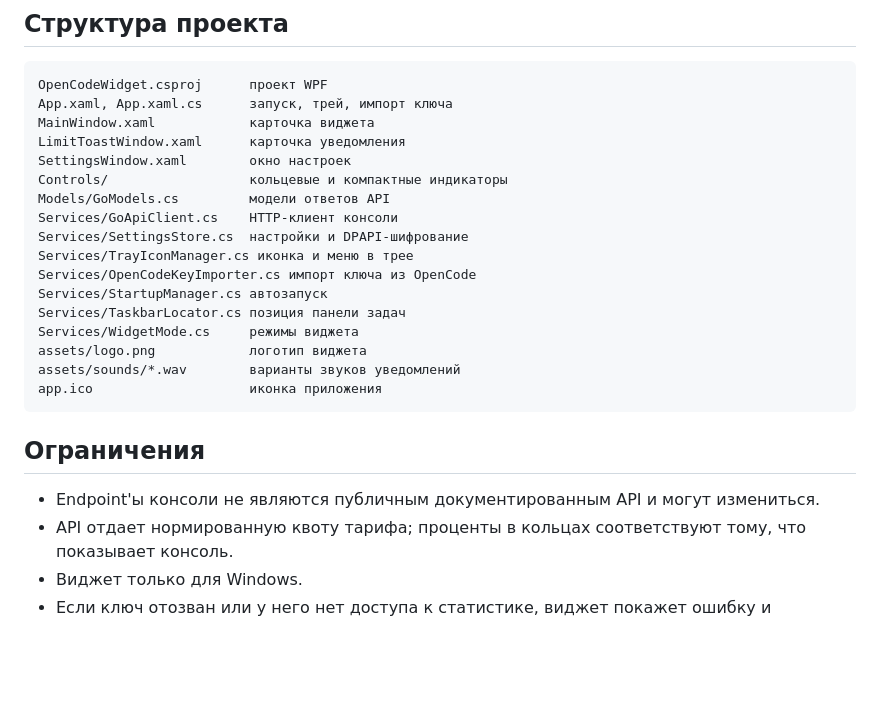
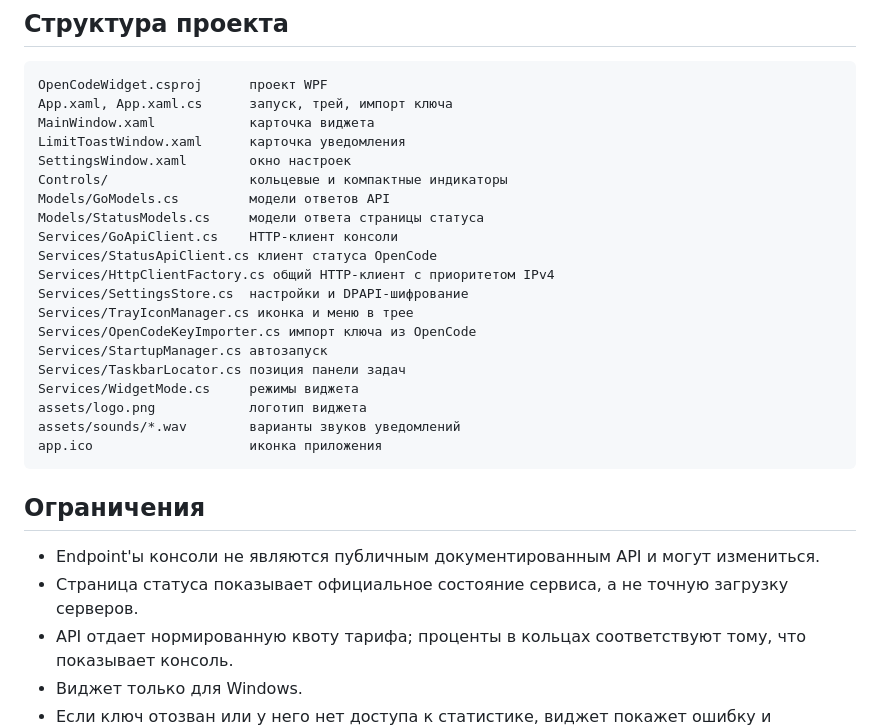
Before and after one commit to anteaterantibus-tech/OpenCode_LimitWidget, a Markdown page: README.md, the part around one of its changes. Drawn GitHub-style; blank space fills up the shorter version.

```diff
--- a/README.md
+++ b/README.md
@@ -173,7 +195,10 @@ LimitToastWindow.xaml      карточка уведомления
 SettingsWindow.xaml        окно настроек
 Controls/                  кольцевые и компактные индикаторы
 Models/GoModels.cs         модели ответов API
+Models/StatusModels.cs     модели ответа страницы статуса
 Services/GoApiClient.cs    HTTP-клиент консоли
+Services/StatusApiClient.cs клиент статуса OpenCode
+Services/HttpClientFactory.cs общий HTTP-клиент с приоритетом IPv4
 Services/SettingsStore.cs  настройки и DPAPI-шифрование
 Services/TrayIconManager.cs иконка и меню в трее
 Services/OpenCodeKeyImporter.cs импорт ключа из OpenCode
@@ -188,6 +213,7 @@ app.ico                    иконка приложения
 ## Ограничения
 
 - Endpoint'ы консоли не являются публичным документированным API и могут измениться.
+- Страница статуса показывает официальное состояние сервиса, а не точную загрузку серверов.
 - API отдает нормированную квоту тарифа; проценты в кольцах соответствуют тому, что показывает консоль.
 - Виджет только для Windows.
 - Если ключ отозван или у него нет доступа к статистике, виджет покажет ошибку и предложит открыть настройки.
```
Also changed, not shown: other parts of README.md (+23 -1 lines), docs/preview-load.png (added), 6 other files.
